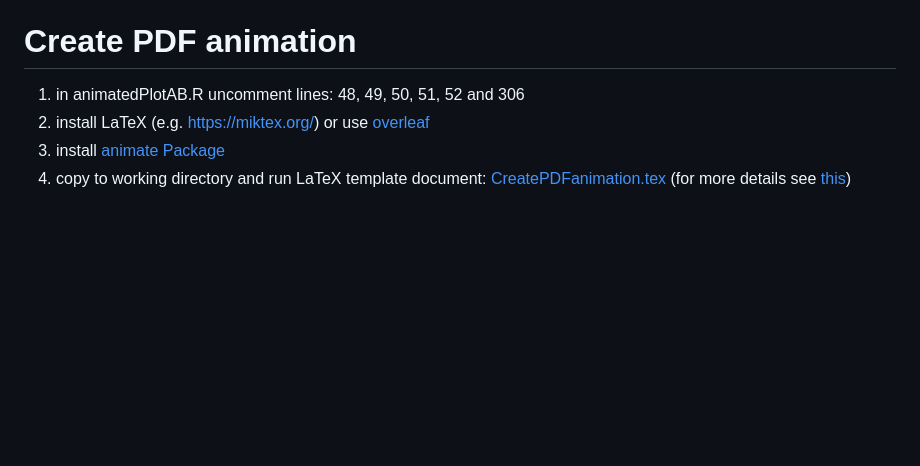
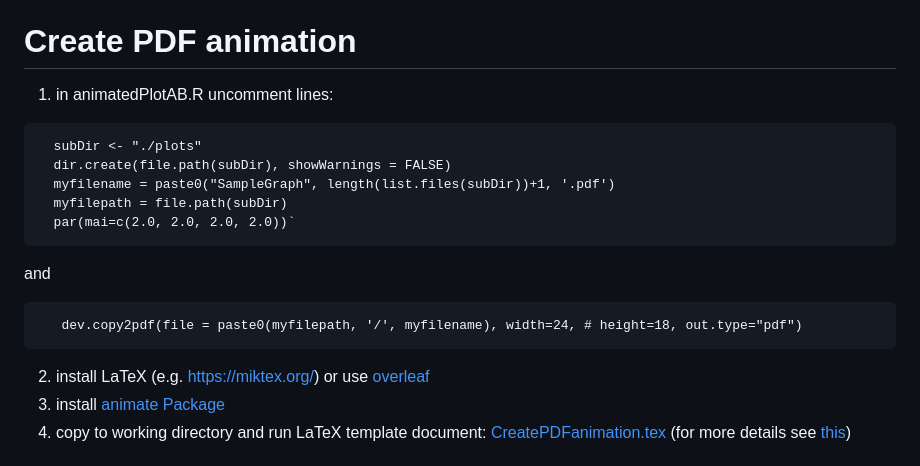
Before and after one commit to NIB-SI/DiNAR, a Markdown page: README.md, the part around the change. Drawn GitHub-style; blank space fills up the shorter version.

````diff
--- a/README.md
+++ b/README.md
@@ -93,7 +93,18 @@ http://conferences.nib.si/DiNAR/
 
 
 # Create PDF animation
-1. in animatedPlotAB.R uncomment lines: 48, 49, 50, 51, 52 and 306
+1. in animatedPlotAB.R uncomment lines:
+```
+  subDir <- "./plots"
+  dir.create(file.path(subDir), showWarnings = FALSE)
+  myfilename = paste0("SampleGraph", length(list.files(subDir))+1, '.pdf')
+  myfilepath = file.path(subDir)
+  par(mai=c(2.0, 2.0, 2.0, 2.0))`
+```
+and
+```
+   dev.copy2pdf(file = paste0(myfilepath, '/', myfilename), width=24, # height=18, out.type="pdf")
+```
 2. install LaTeX (e.g. https://miktex.org/) or use [overleaf](https://www.overleaf.com/)
 3. install [animate Package](http://tug.ctan.org/macros/latex/contrib/animate/animate.pdf)
 4. copy to working directory and run LaTeX template document: [CreatePDFanimation.tex](https://github.com/NIB-SI/DiNAR/blob/master/DiNARscripts/CreatePDFanimation.tex) (for more details see [this](https://github.com/NIB-SI/DiNAR/blob/master/Custom%20Animations%20-%20What%20%26%20How.md))
````
